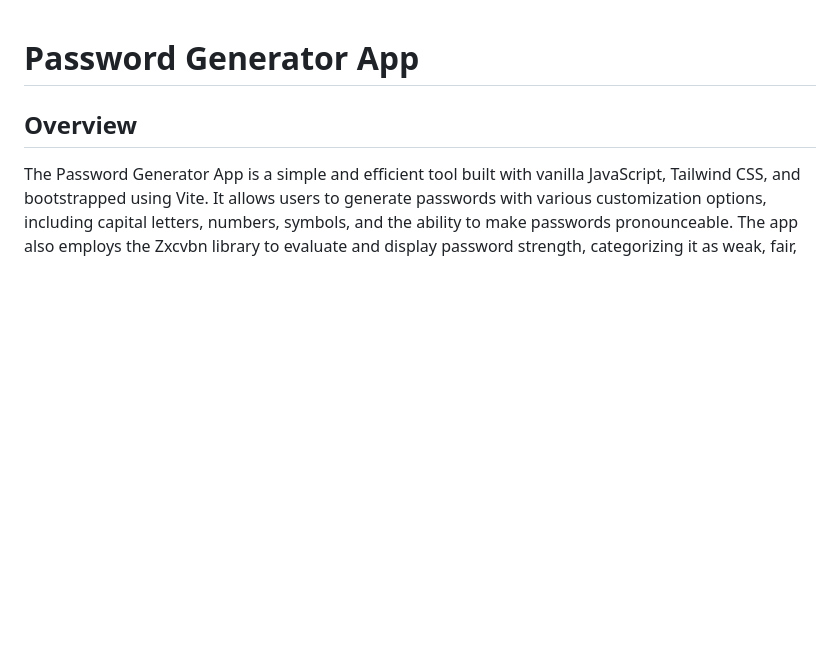
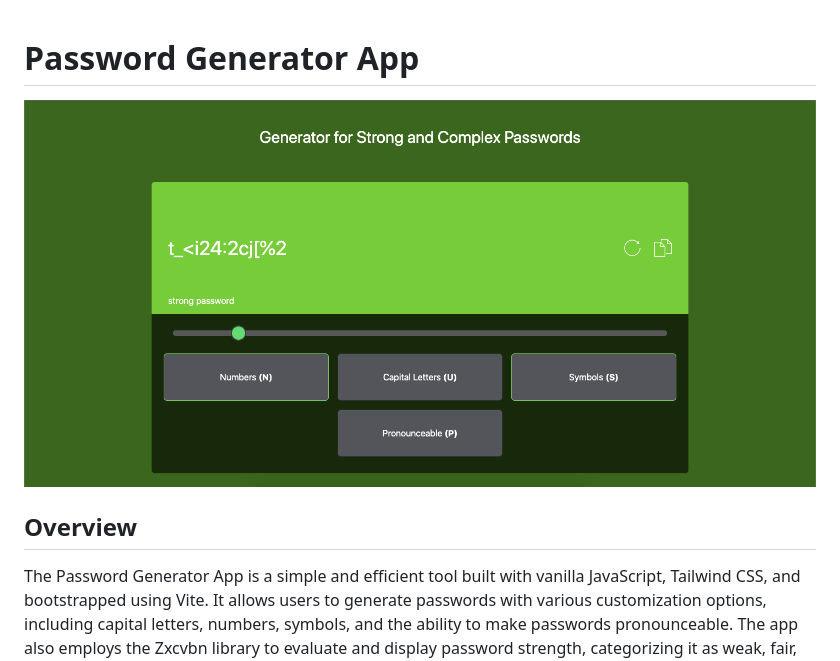
Before and after one commit to puzant/password-generator, a Markdown page: readme.md, the part around the change. GitHub-like rendering; pictures changed too: public/app-screenshot.png (added); blank space fills up the shorter version.

Commit message:
add app screenshot

```diff
--- a/readme.md
+++ b/readme.md
@@ -1,4 +1,6 @@
 # Password Generator App
+
+![app-screenshot](./public/app-screenshot.png)
 
 ## Overview
 
```
